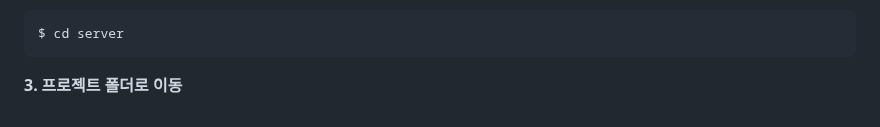
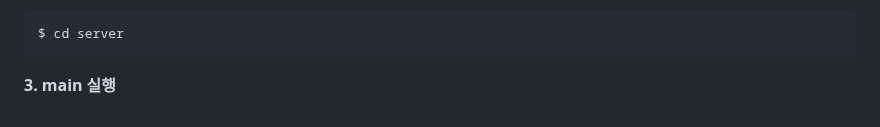
Before and after one commit to chanho6e1/UTIL, a Markdown page: README.md, the part around one of its changes. Drawn GitHub-style.

````diff
--- a/README.md
+++ b/README.md
@@ -169,4 +168,4 @@ $ git clone https://lab.ssafy.com/s08-webmobile2-sub2/S08P12D210.git
 $ cd server
 ```
 
-**3. 프로젝트 폴더로 이동**
+**3. main 실행**
````
Also changed, not shown: other parts of README.md (+0 -1 lines).
